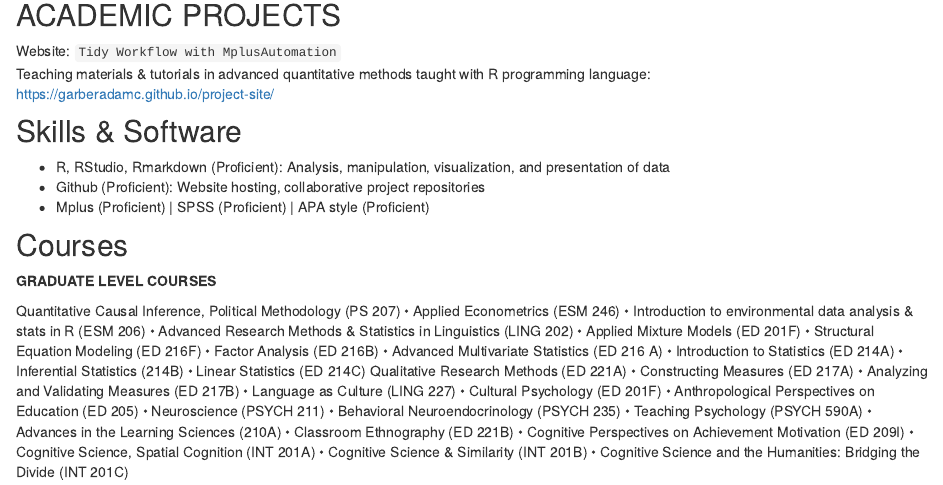
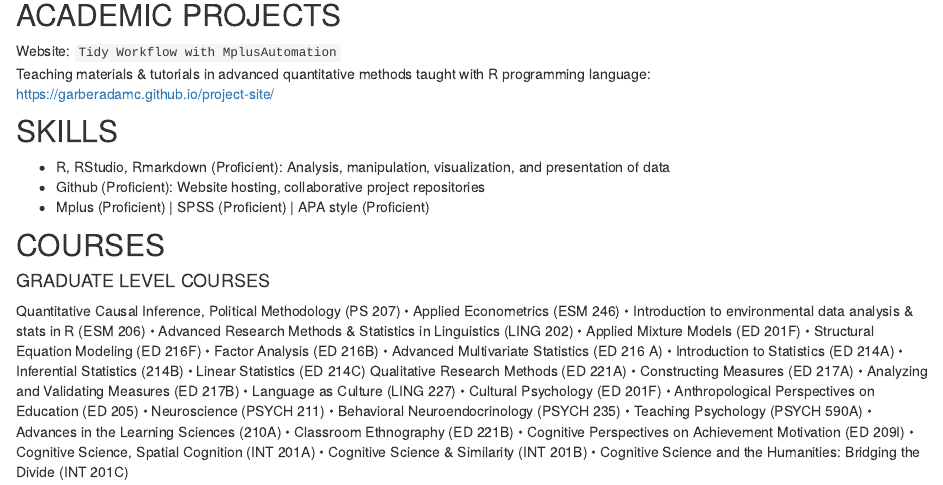
Before and after one commit to garberadamc/acg-distill, an R Markdown document (CV.Rmd): the page in a window 1100 px wide, from 2580 px down. Rendered offline with R 4.5, knitr and Pandoc, with nearby package versions; drawn as R Markdown's standard HTML page in place of the format the file asks for.

Commit message:
update cv

```diff
--- a/CV.Rmd
+++ b/CV.Rmd
@@ -149,15 +149,15 @@ Website: `Tidy Workflow with MplusAutomation`  <br />
 Teaching materials & tutorials in advanced quantitative methods taught with R programming language: <br />
 https://garberadamc.github.io/project-site/
 
-## Skills & Software
+## SKILLS
 
 - R, RStudio, Rmarkdown (Proficient): Analysis, manipulation, visualization, and presentation of data
 - Github (Proficient): Website hosting, collaborative project repositories
 - Mplus (Proficient) | SPSS (Proficient) | APA style (Proficient)
 
-## Courses
+## COURSES
 
-**GRADUATE LEVEL COURSES**
+#### GRADUATE LEVEL COURSES
 
 Quantitative Causal Inference, Political Methodology (PS 207) • Applied Econometrics (ESM 246) • Introduction to environmental data analysis & stats in R (ESM 206) • Advanced Research Methods & Statistics in Linguistics (LING 202) • Applied Mixture Models (ED 201F) • Structural Equation Modeling (ED 216F) • Factor Analysis (ED 216B) • Advanced Multivariate Statistics (ED 216 A) • Introduction to Statistics (ED 214A) • Inferential Statistics (214B) • Linear Statistics (ED 214C)
 Qualitative Research Methods (ED 221A) • Constructing Measures (ED 217A) • Analyzing and Validating Measures (ED 217B) • Language as Culture (LING 227) • Cultural Psychology (ED 201F) • Anthropological Perspectives on Education (ED 205) • Neuroscience (PSYCH 211) • Behavioral Neuroendocrinology (PSYCH 235) • Teaching Psychology (PSYCH 590A) • Advances in the Learning Sciences (210A) • Classroom Ethnography (ED 221B) • Cognitive Perspectives on Achievement Motivation (ED 209I) • Cognitive Science, Spatial Cognition (INT 201A) • Cognitive Science & Similarity (INT 201B) • Cognitive Science and the Humanities: Bridging the Divide (INT 201C)
--- a/theme.css
+++ b/theme.css
@@ -20,7 +20,7 @@
 
 html {
   /*-- Main font sizes --*/
-  --title-size:      40px;
+  --title-size:      50px;
   --body-size:       1.02rem;
   --code-size:       14px;
   --aside-size:      12px;
```
Also changed, not shown: docs/search.json (deleted), CV.Rmd (2 more changed lines), 36 other files.
